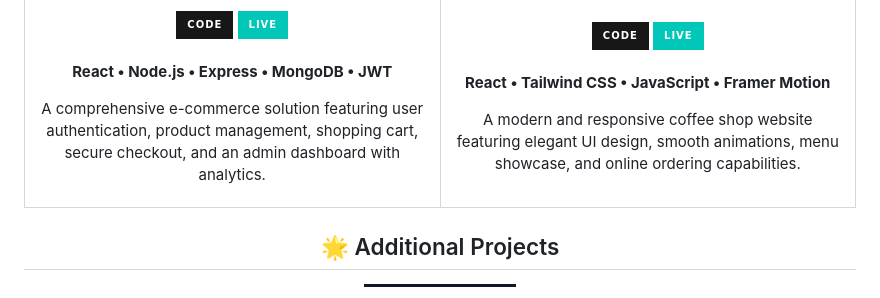
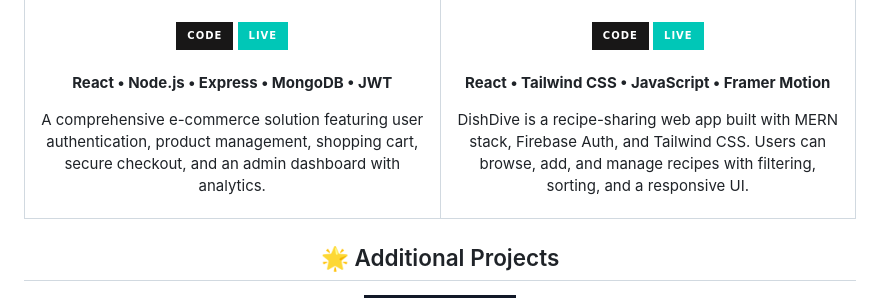
Before and after one commit to hurayrakhan/hurayrakhan, a Markdown page: README.md, the part around one of its changes. Rendered like a GitHub page; folded sections open; badges without logos.

```diff
--- a/README.md
+++ b/README.md
@@ -137,7 +137,7 @@
             <strong>React • Tailwind CSS • JavaScript • Framer Motion</strong>
           </p>
           <p>
-            A modern and responsive coffee shop website featuring elegant UI design, smooth animations, menu showcase, and online ordering capabilities.
+            DishDive is a recipe-sharing web app built with MERN stack, Firebase Auth, and Tailwind CSS. Users can browse, add, and manage recipes with filtering, sorting, and a responsive UI.
           </p>
         </div>
       </td>
```
Also changed, not shown: other parts of README.md (+3 -3 lines).
